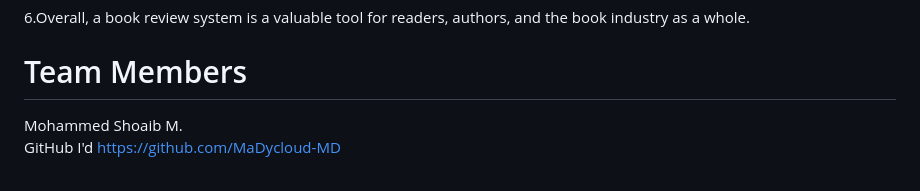
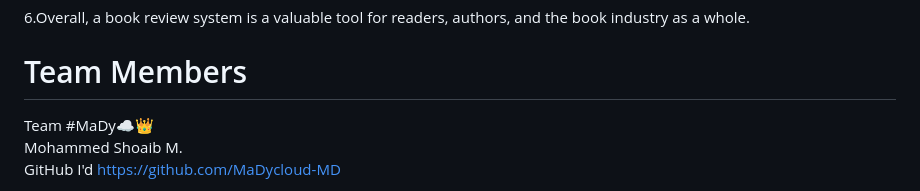
Before and after one commit to MaDycloud-MD/Book-Review-System, a Markdown page: README.md, the part around the change. Rendered like a GitHub page.

```diff
--- a/README.md
+++ b/README.md
@@ -37,7 +37,8 @@ A cloud-based book review system offers several advantages over traditional book
 
 
 # Team Members
-
+Team #MaDy☁️👑
+<br>
 Mohammed Shoaib M.<br>
 GitHub I'd https://github.com/MaDycloud-MD
 <br>
```
